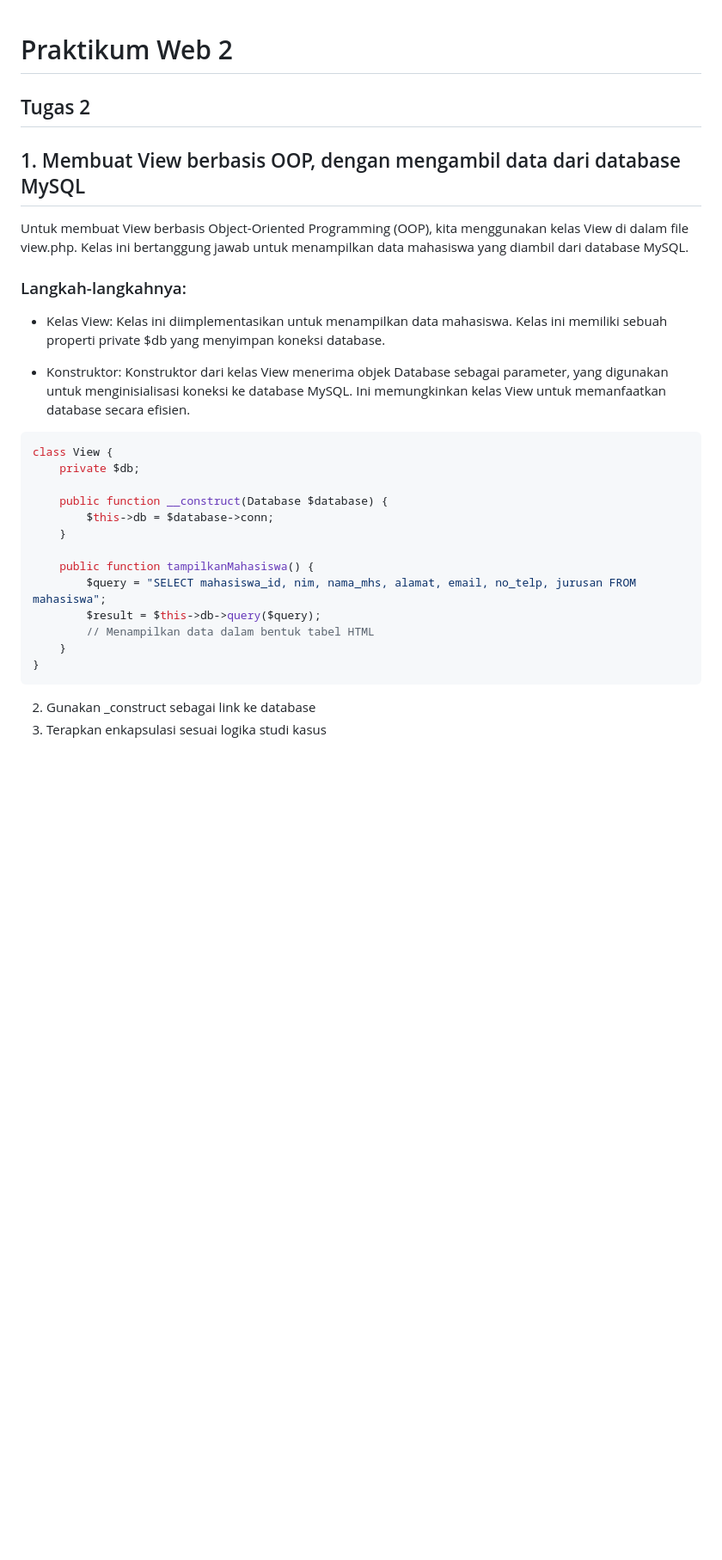
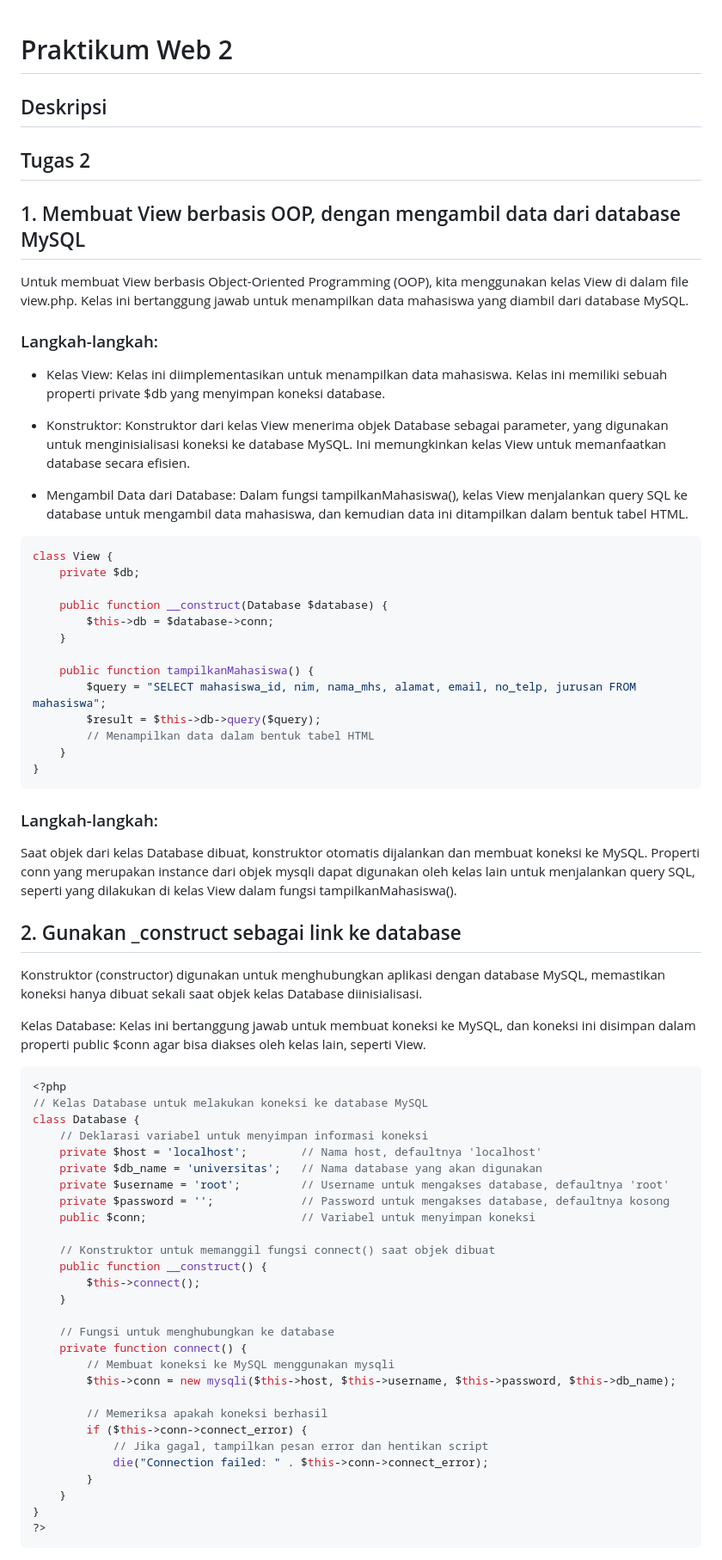
Before and after one commit to HanaKurnia/PWeb2, a Markdown page: README.md, the part around one of its changes. Shown at 86% size. Rendered like a GitHub page; blank space fills up the shorter version.

````diff
--- a/README.md
+++ b/README.md
@@ -1,10 +1,12 @@
 # Praktikum Web 2
+## Deskripsi
+
 ## Tugas 2
 ## 1. Membuat View berbasis OOP, dengan mengambil data dari database MySQL
 Untuk membuat View berbasis Object-Oriented Programming (OOP), kita menggunakan kelas View di
 dalam file view.php. Kelas ini bertanggung jawab untuk menampilkan data mahasiswa yang diambil
 dari database MySQL.
-### Langkah-langkahnya:
+### Langkah-langkah:
 
 - Kelas View: Kelas ini diimplementasikan untuk menampilkan data mahasiswa. Kelas ini memiliki
 sebuah properti private $db yang menyimpan koneksi database.
@@ -12,6 +14,9 @@ sebuah properti private $db yang menyimpan koneksi database.
 - Konstruktor: Konstruktor dari kelas View menerima objek Database sebagai parameter, yang
 digunakan untuk menginisialisasi koneksi ke database MySQL. Ini memungkinkan kelas View untuk
 memanfaatkan database secara efisien.
+- Mengambil Data dari Database: Dalam fungsi tampilkanMahasiswa(), kelas View menjalankan query
+SQL ke database untuk mengambil data mahasiswa, dan kemudian data ini ditampilkan dalam bentuk
+tabel HTML.
 ``` php
 class View {
     private $db;
@@ -27,5 +32,43 @@ class View {
     }
 }
 ```
-2. Gunakan _construct sebagai link ke database
+
+### Langkah-langkah:
+
+Saat objek dari kelas Database dibuat, konstruktor otomatis dijalankan dan membuat koneksi ke MySQL.
+Properti conn yang merupakan instance dari objek mysqli dapat digunakan oleh kelas lain untuk menjalankan query SQL, seperti yang dilakukan di kelas View dalam fungsi tampilkanMahasiswa().
+## 2. Gunakan _construct sebagai link ke database
+Konstruktor (constructor) digunakan untuk menghubungkan aplikasi dengan database MySQL, memastikan koneksi hanya dibuat sekali saat objek kelas Database diinisialisasi.
+
+Kelas Database: Kelas ini bertanggung jawab untuk membuat koneksi ke MySQL, dan koneksi ini disimpan dalam properti public $conn agar bisa diakses oleh kelas lain, seperti View.
+``` php
+<?php
+// Kelas Database untuk melakukan koneksi ke database MySQL
+class Database {
+    // Deklarasi variabel untuk menyimpan informasi koneksi
+    private $host = 'localhost';        // Nama host, defaultnya 'localhost'
+    private $db_name = 'universitas';   // Nama database yang akan digunakan
+    private $username = 'root';         // Username untuk mengakses database, defaultnya 'root'
+    private $password = '';             // Password untuk mengakses database, defaultnya kosong
+    public $conn;                       // Variabel untuk menyimpan koneksi
+
+    // Konstruktor untuk memanggil fungsi connect() saat objek dibuat
+    public function __construct() {
+        $this->connect();
+    }
+
+    // Fungsi untuk menghubungkan ke database
+    private function connect() {
+        // Membuat koneksi ke MySQL menggunakan mysqli
+        $this->conn = new mysqli($this->host, $this->username, $this->password, $this->db_name);
+
+        // Memeriksa apakah koneksi berhasil
+        if ($this->conn->connect_error) {
+            // Jika gagal, tampilkan pesan error dan hentikan script
+            die("Connection failed: " . $this->conn->connect_error);
+        }
+    }
+}
+?>
+```
 3. Terapkan enkapsulasi sesuai logika studi kasus
````
Also changed, not shown: other parts of README.md (+21 -27 lines).
